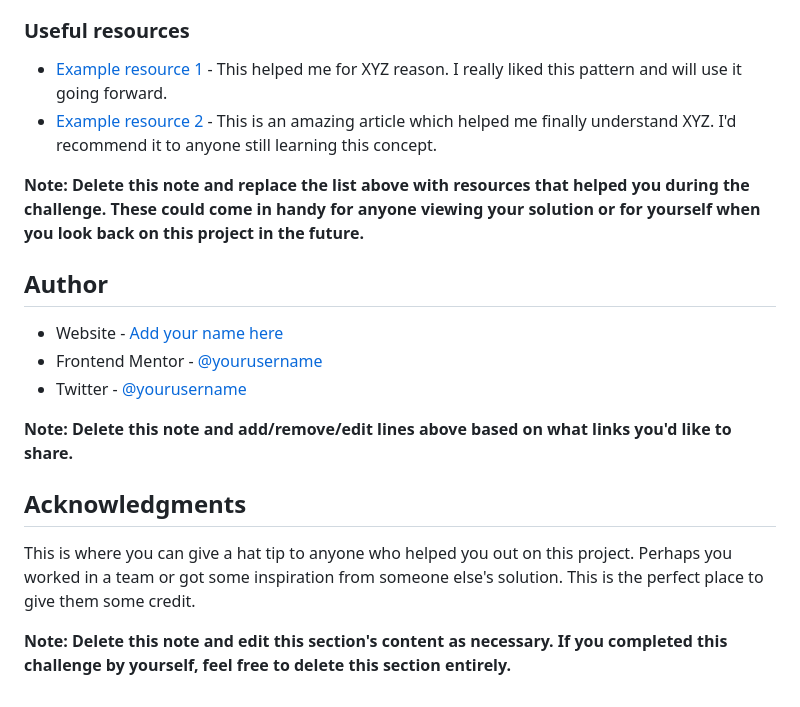
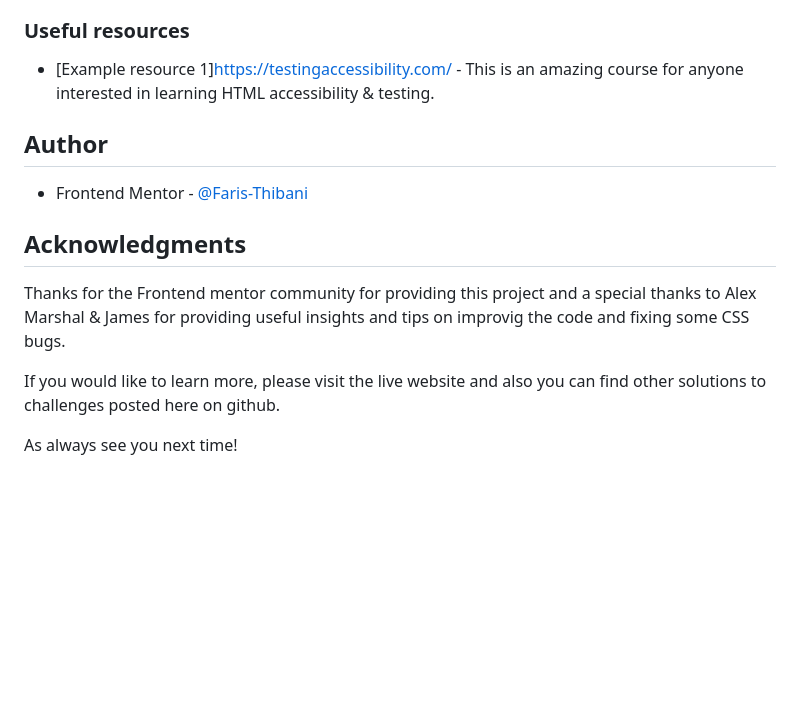
Before and after one commit to Faris-Thibani/Three-Column-Preview, a Markdown page: README.md, the part around the change printed below. Drawn GitHub-style; blank space fills up the shorter version.

```diff
--- a/README.md
+++ b/README.md
@@ -91,21 +90,18 @@ Use this section to outline areas that you want to continue focusing on in futur
 
 ### Useful resources
 
-- [Example resource 1](https://www.example.com) - This helped me for XYZ reason. I really liked this pattern and will use it going forward.
-- [Example resource 2](https://www.example.com) - This is an amazing article which helped me finally understand XYZ. I'd recommend it to anyone still learning this concept.
-
-**Note: Delete this note and replace the list above with resources that helped you during the challenge. These could come in handy for anyone viewing your solution or for yourself when you look back on this project in the future.**
+- [Example resource 1]https://testingaccessibility.com/ - This is an amazing course for anyone interested in learning HTML accessibility & testing.
 
 ## Author
 
-- Website - [Add your name here](https://www.your-site.com)
-- Frontend Mentor - [@yourusername](https://www.frontendmentor.io/profile/yourusername)
-- Twitter - [@yourusername](https://www.twitter.com/yourusername)
+- Frontend Mentor - [@Faris-Thibani](https://www.frontendmentor.io/profile/Faris-Thibani)
 
-**Note: Delete this note and add/remove/edit lines above based on what links you'd like to share.**
+
 
 ## Acknowledgments
 
-This is where you can give a hat tip to anyone who helped you out on this project. Perhaps you worked in a team or got some inspiration from someone else's solution. This is the perfect place to give them some credit.
+Thanks for the Frontend mentor community for providing this project and a special thanks to Alex Marshal & James for providing useful insights and tips on improvig the code and fixing some CSS bugs.
 
-**Note: Delete this note and edit this section's content as necessary. If you completed this challenge by yourself, feel free to delete this section entirely.**
+If you would like to learn more, please visit the live website and also you can find other solutions to challenges posted here on github.
+
+As always see you next time!
```
Also changed, not shown: other parts of README.md (+32 -33 lines), images/screenshot.png (added), 2 other files.
